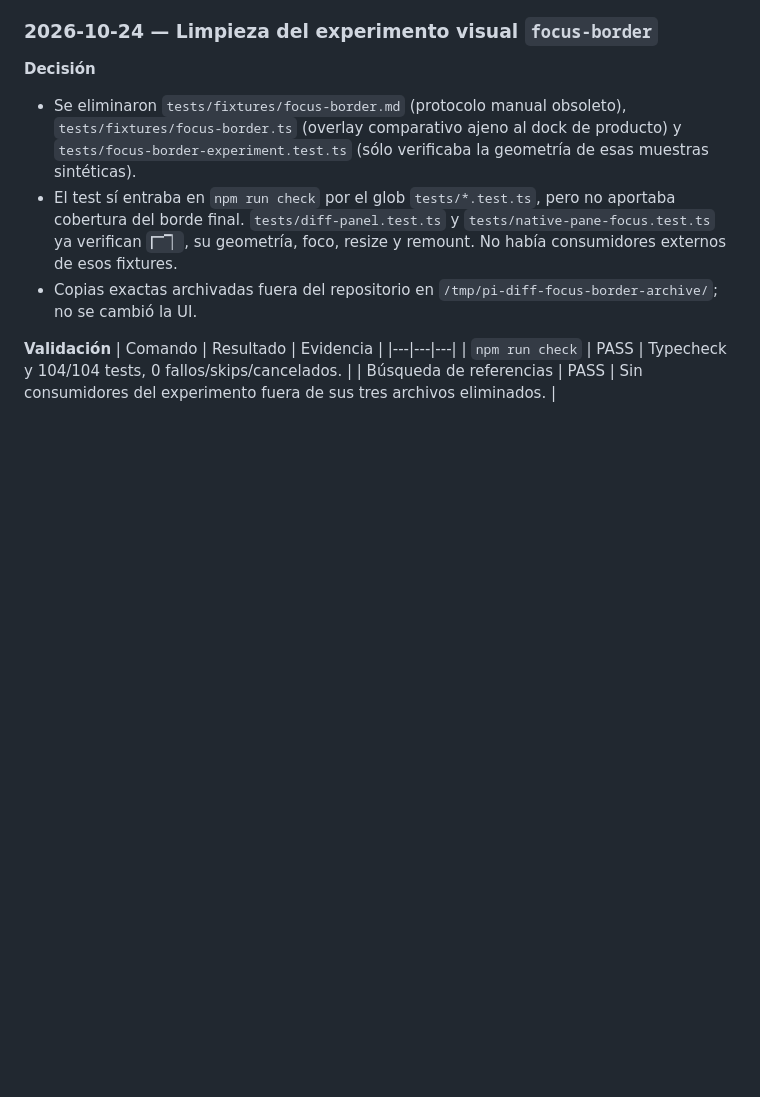
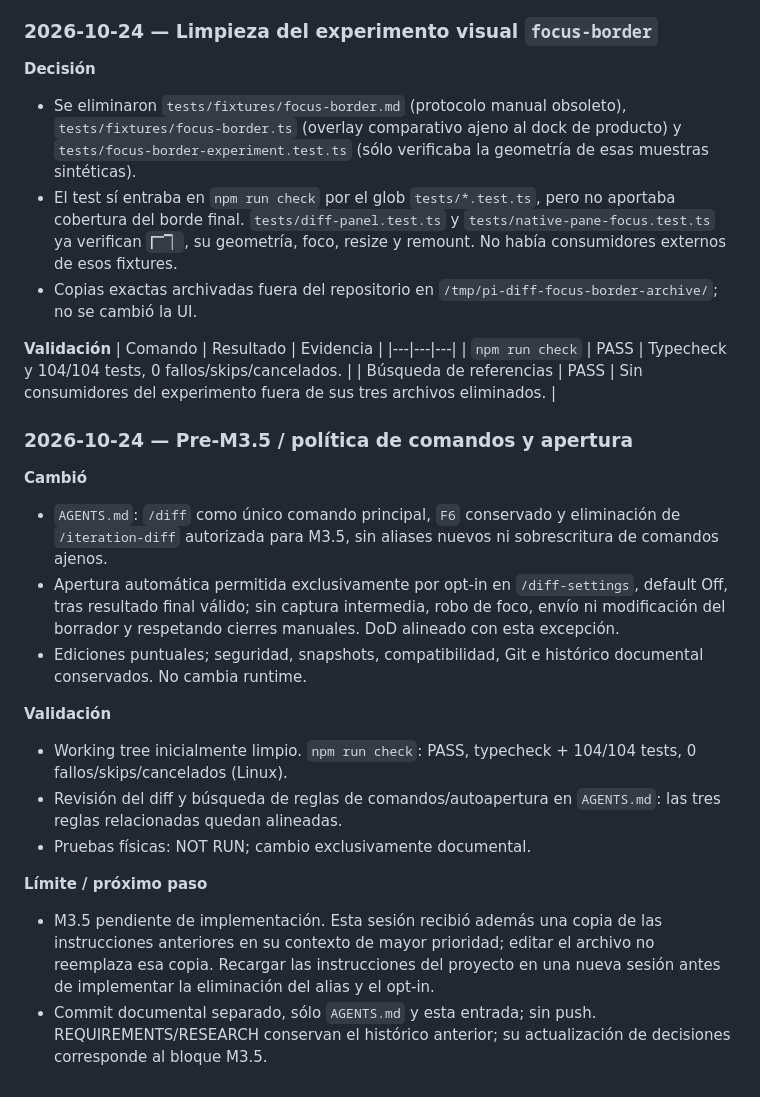
Before and after one commit to agmonetti/pi-iteration-diff, a Markdown page: PROGRESS.md, the part around the change. GitHub-like rendering; blank space fills up the shorter version.

Commit message:
docs: align diff command and opt-in opening policies

```diff
--- a/PROGRESS.md
+++ b/PROGRESS.md
@@ -1080,3 +1080,19 @@ Git 2.56.0, Pi/TUI npm fijados 1.4.0**
 |---|---|---|
 | `npm run check` | PASS | Typecheck y 104/104 tests, 0 fallos/skips/cancelados. |
 | Búsqueda de referencias | PASS | Sin consumidores del experimento fuera de sus tres archivos eliminados. |
+
+### 2026-10-24 — Pre-M3.5 / política de comandos y apertura
+
+**Cambió**
+- `AGENTS.md`: `/diff` como único comando principal, `F6` conservado y eliminación de `/iteration-diff` autorizada para M3.5, sin aliases nuevos ni sobrescritura de comandos ajenos.
+- Apertura automática permitida exclusivamente por opt-in en `/diff-settings`, default Off, tras resultado final válido; sin captura intermedia, robo de foco, envío ni modificación del borrador y respetando cierres manuales. DoD alineado con esta excepción.
+- Ediciones puntuales; seguridad, snapshots, compatibilidad, Git e histórico documental conservados. No cambia runtime.
+
+**Validación**
+- Working tree inicialmente limpio. `npm run check`: PASS, typecheck + 104/104 tests, 0 fallos/skips/cancelados (Linux).
+- Revisión del diff y búsqueda de reglas de comandos/autoapertura en `AGENTS.md`: las tres reglas relacionadas quedan alineadas.
+- Pruebas físicas: NOT RUN; cambio exclusivamente documental.
+
+**Límite / próximo paso**
+- M3.5 pendiente de implementación. Esta sesión recibió además una copia de las instrucciones anteriores en su contexto de mayor prioridad; editar el archivo no reemplaza esa copia. Recargar las instrucciones del proyecto en una nueva sesión antes de implementar la eliminación del alias y el opt-in.
+- Commit documental separado, sólo `AGENTS.md` y esta entrada; sin push. REQUIREMENTS/RESEARCH conservan el histórico anterior; su actualización de decisiones corresponde al bloque M3.5.
```
Also changed, not shown: AGENTS.md (+3 -3 lines).
